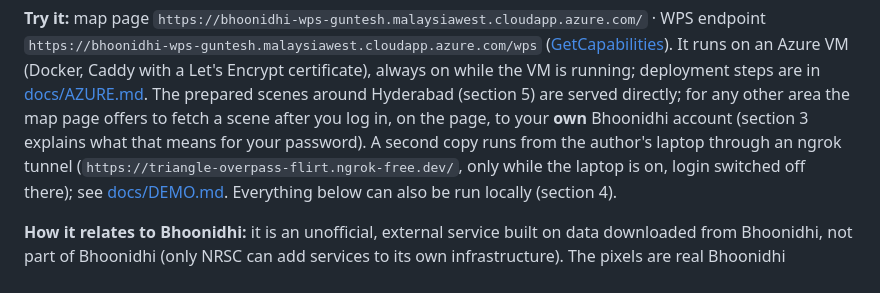
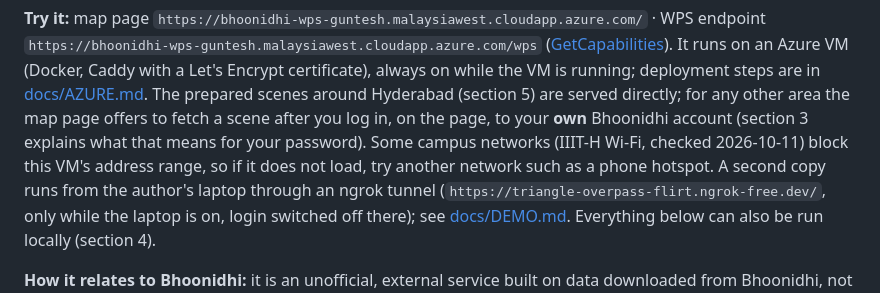
Before and after one commit to Astr0Lynx/cgis-mid-assignment, a Markdown page: README.md, the part around the change. GitHub-like rendering.

Commit message:
Demo script and README: Azure address first, ngrok as fallback, campus network note

```diff
--- a/README.md
+++ b/README.md
@@ -13,7 +13,8 @@ It comes with an interactive map page that is simply a client of the WPS.
 It runs on an Azure VM (Docker, Caddy with a Let's Encrypt certificate), always on while the VM is running; deployment steps
 are in [docs/AZURE.md](docs/AZURE.md). The prepared scenes around Hyderabad (section 5) are served directly; for any other
 area the map page offers to fetch a scene after you log in, on the page, to your **own** Bhoonidhi account (section 3 explains
-what that means for your password). A second copy runs from the author's laptop through an ngrok tunnel
+what that means for your password). Some campus networks (IIIT-H Wi-Fi, checked 2026-10-11) block this VM's address range,
+so if it does not load, try another network such as a phone hotspot. A second copy runs from the author's laptop through an ngrok tunnel
 (`https://triangle-overpass-flirt.ngrok-free.dev/`, only while the laptop is on, login switched off there); see
 [docs/DEMO.md](docs/DEMO.md). Everything below can also be run locally (section 4).
 
```
Also changed, not shown: docs/DEMO.md (+31 -23 lines).
